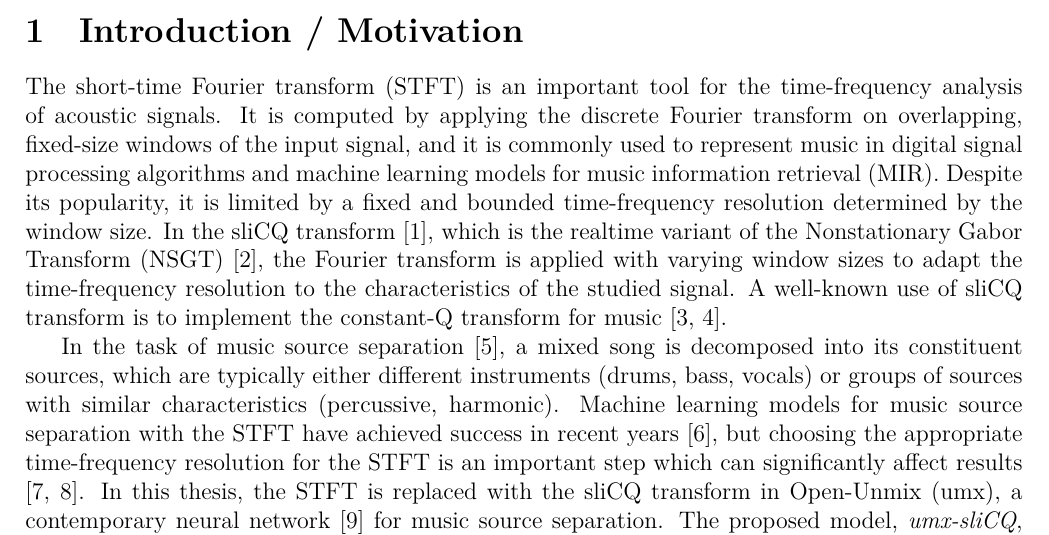
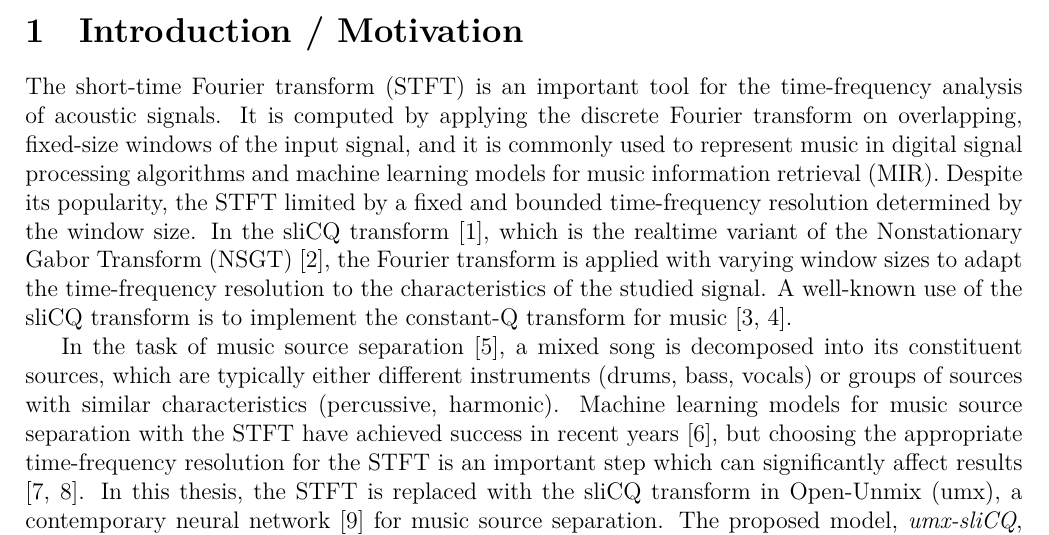
Before and after one commit to sevagh/xumx_slicq_extra, a LaTeX document (latex/proposal.tex): part of page 1 of 3, cut so that both start at the same text. Compiled offline with XeLaTeX.

Commit message:
Small adjustments

```diff
--- a/latex/proposal.tex
+++ b/latex/proposal.tex
@@ -46,7 +46,7 @@
 
 \section{Introduction / Motivation}
 
-The short-time Fourier transform (STFT) is an important tool for the time-frequency analysis of acoustic signals. It is computed by applying the discrete Fourier transform on overlapping, fixed-size windows of the input signal, and it is commonly used to represent music in digital signal processing algorithms and machine learning models for music information retrieval (MIR). Despite its popularity, it is limited by a fixed and bounded time-frequency resolution determined by the window size. In the sliCQ transform \cite{invertiblecqt}, which is the realtime variant of the Nonstationary Gabor Transform (NSGT) \cite{balazs}, the Fourier transform is applied with varying window sizes to adapt the time-frequency resolution to the characteristics of the studied signal. A well-known use of sliCQ transform is to implement the constant-Q transform for music \cite{jbrown, klapuricqt}.
+The short-time Fourier transform (STFT) is an important tool for the time-frequency analysis of acoustic signals. It is computed by applying the discrete Fourier transform on overlapping, fixed-size windows of the input signal, and it is commonly used to represent music in digital signal processing algorithms and machine learning models for music information retrieval (MIR). Despite its popularity, the STFT limited by a fixed and bounded time-frequency resolution determined by the window size. In the sliCQ transform \cite{invertiblecqt}, which is the realtime variant of the Nonstationary Gabor Transform (NSGT) \cite{balazs}, the Fourier transform is applied with varying window sizes to adapt the time-frequency resolution to the characteristics of the studied signal. A well-known use of the sliCQ transform is to implement the constant-Q transform for music \cite{jbrown, klapuricqt}.
 
 In the task of music source separation \cite{musicsepgood}, a mixed song is decomposed into its constituent sources, which are typically either different instruments (drums, bass, vocals) or groups of sources with similar characteristics (percussive, harmonic). Machine learning models for music source separation with the STFT have achieved success in recent years \cite{sisec2018}, but choosing the appropriate time-frequency resolution for the STFT is an important step which can significantly affect results \cite{tftradeoff1, tftradeoff2}. In this thesis, the STFT is replaced with the sliCQ transform in Open-Unmix (umx), a contemporary neural network \cite{umx} for music source separation. The proposed model, \textit{umx-sliCQ}, was submitted to the ISMIR 2021 Music Demixing Challenge,\footnote{\url{https://www.aicrowd.com/challenges/music-demixing-challenge-ismir-2021}} where it successfully separated the hidden data set within the required time limit. The submitted model did not surpass STFT-based submissions, but demonstrates a viable and flexible starting point for future sliCQ-based models.
 
```
